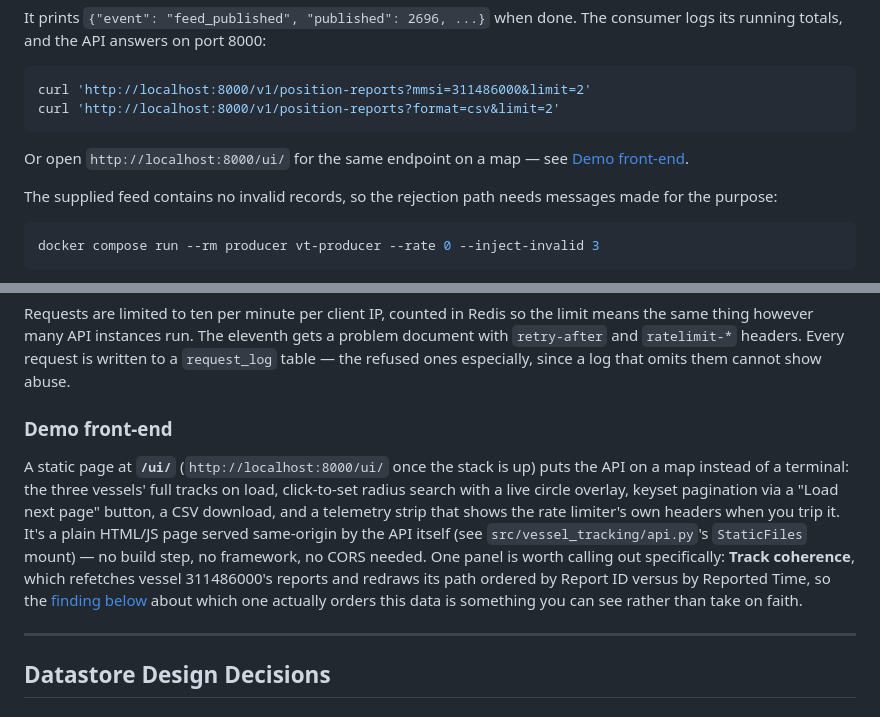
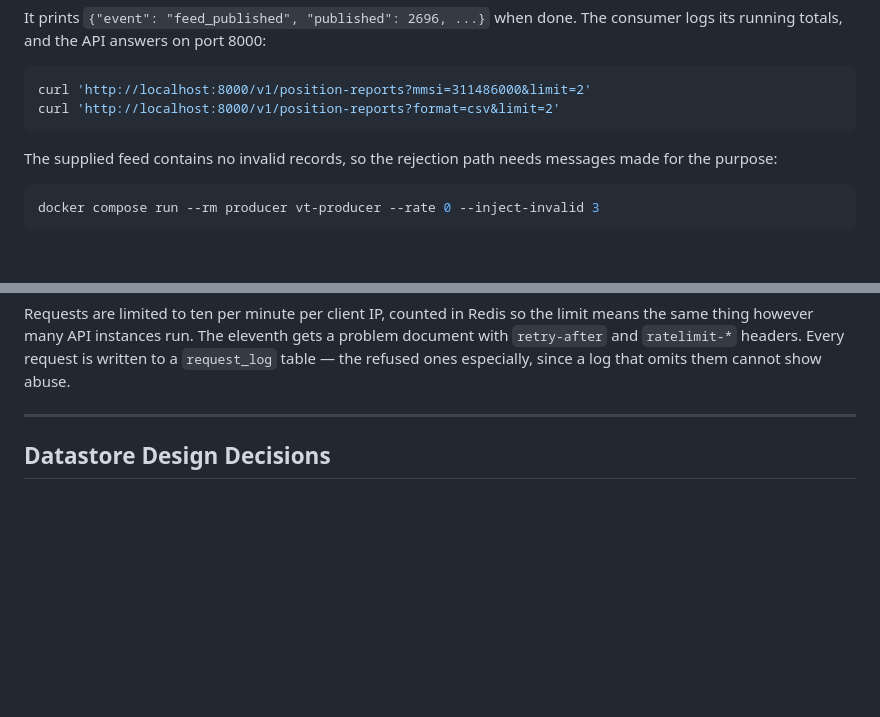
Before and after one commit to WXUXIN/kpler-vessel-tracking, a Markdown page: README.md, 2 parts joined by grey strips. Drawn GitHub-style; blank space fills up the shorter version.

Commit message:
Drop the README's Demo front-end section
The demo still lives at /ui and works exactly as before; the README
just no longer advertises it as a documented feature.

````diff
--- a/README.md
+++ b/README.md
@@ -48,9 +48,6 @@ logs its running totals, and the API answers on port 8000:
 curl 'http://localhost:8000/v1/position-reports?mmsi=311486000&limit=2'
 curl 'http://localhost:8000/v1/position-reports?format=csv&limit=2'
 ```
-
-Or open `http://localhost:8000/ui/` for the same endpoint on a map — see
-[Demo front-end](#demo-front-end).
 
 The supplied feed contains no invalid records, so the rejection path needs messages made
 for the purpose:
@@ -122,19 +119,6 @@ Requests are limited to ten per minute per client IP, counted in Redis so the li
 the same thing however many API instances run. The eleventh gets a problem document with
 `retry-after` and `ratelimit-*` headers. Every request is written to a `request_log`
 table — the refused ones especially, since a log that omits them cannot show abuse.
-
-### Demo front-end
-
-A static page at **`/ui/`** (`http://localhost:8000/ui/` once the stack is up) puts the
-API on a map instead of a terminal: the three vessels' full tracks on load, click-to-set
-radius search with a live circle overlay, keyset pagination via a "Load next page"
-button, a CSV download, and a telemetry strip that shows the rate limiter's own headers
-when you trip it. It's a plain HTML/JS page served same-origin by the API itself (see
-`src/vessel_tracking/api.py`'s `StaticFiles` mount) — no build step, no framework, no
-CORS needed. One panel is worth calling out specifically: **Track coherence**, which
-refetches vessel 311486000's reports and redraws its path ordered by Report ID versus by
-Reported Time, so the [finding below](#dataset-observations) about which one actually
-orders this data is something you can see rather than take on faith.
 
 ---
 
````
